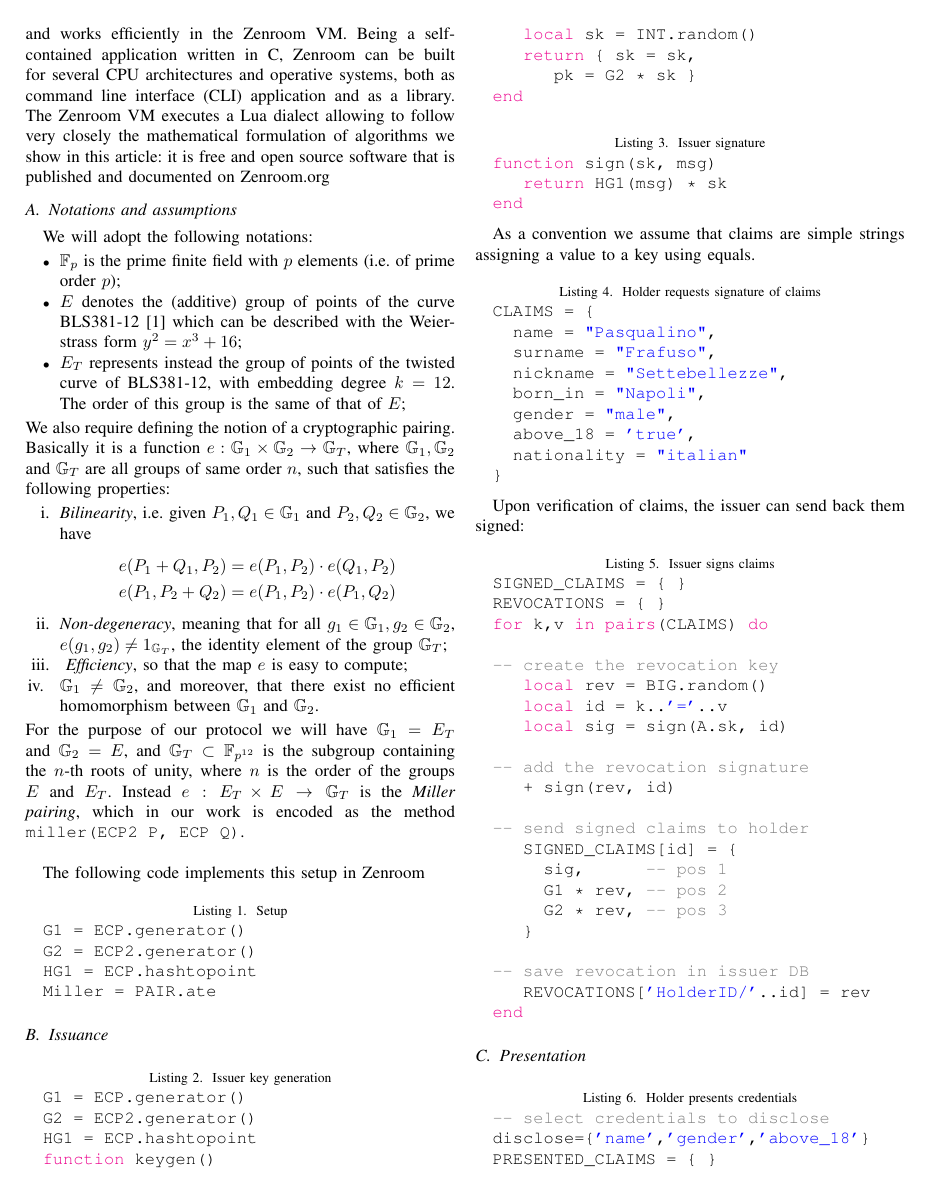
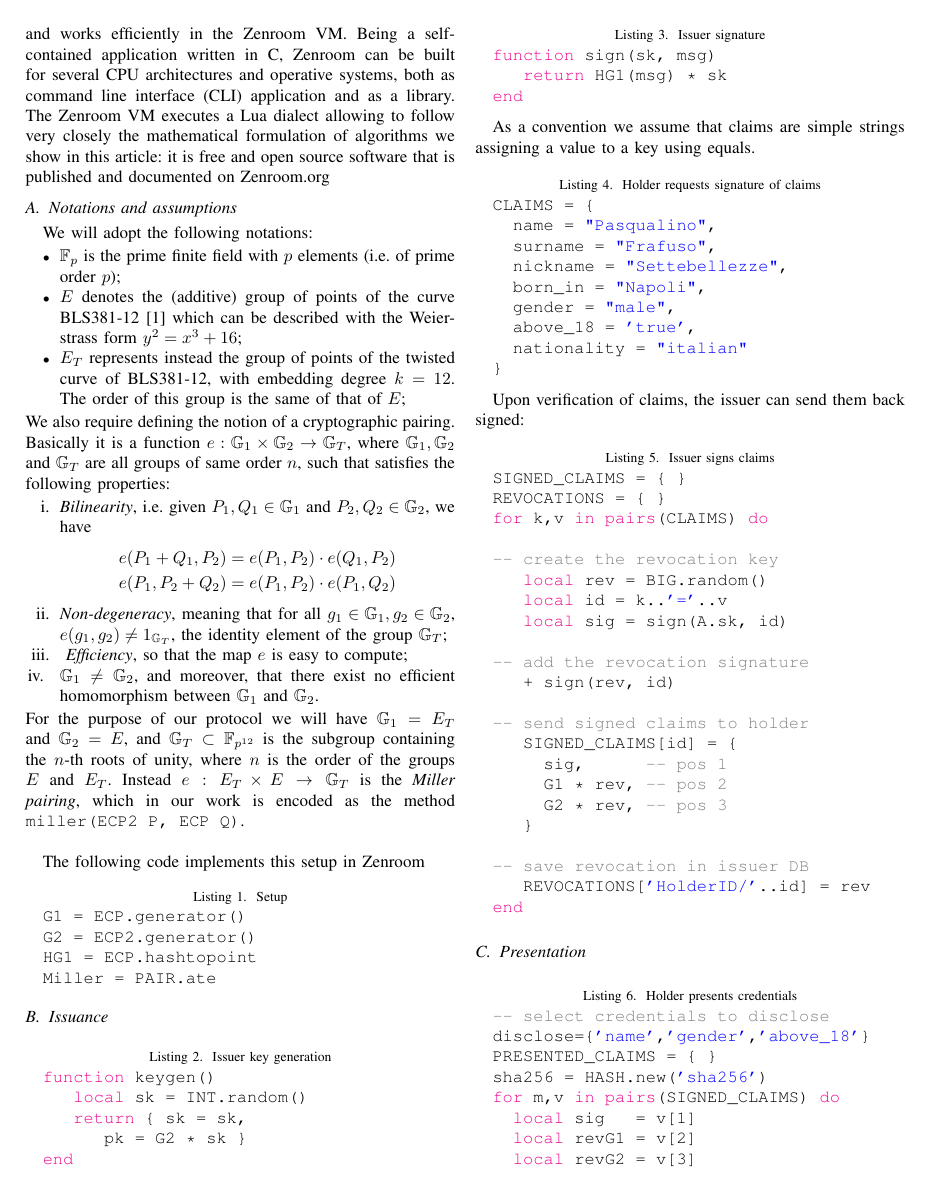
Before and after one commit to g7240/sd-bls, a LaTeX paper (sd-bls.tex): page 2 of 3. Compiled offline with pdfLaTeX; a missing font is replaced by an installed copy or a similar font; a LaTeX package or settings file that is missing is left out.

Commit message:
small fixes

```diff
--- a/sd-bls.tex
+++ b/sd-bls.tex
@@ -170,9 +170,6 @@ Miller = PAIR.ate
 \subsection{Issuance}
 
 \begin{lstlisting}[style=lua,caption={Issuer key generation}]
-G1 = ECP.generator()
-G2 = ECP2.generator()
-HG1 = ECP.hashtopoint
 function keygen()
    local sk = INT.random()
    return { sk = sk,
```
Also changed, not shown: sd-bls.tex (2 more changed lines).
